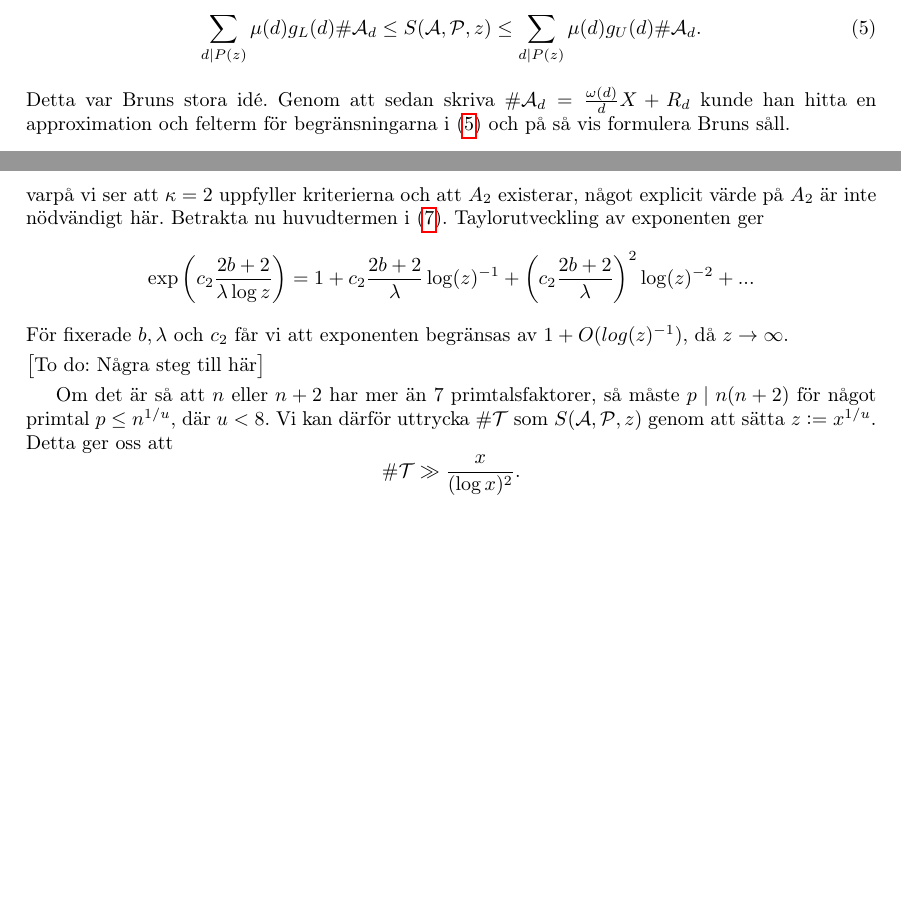
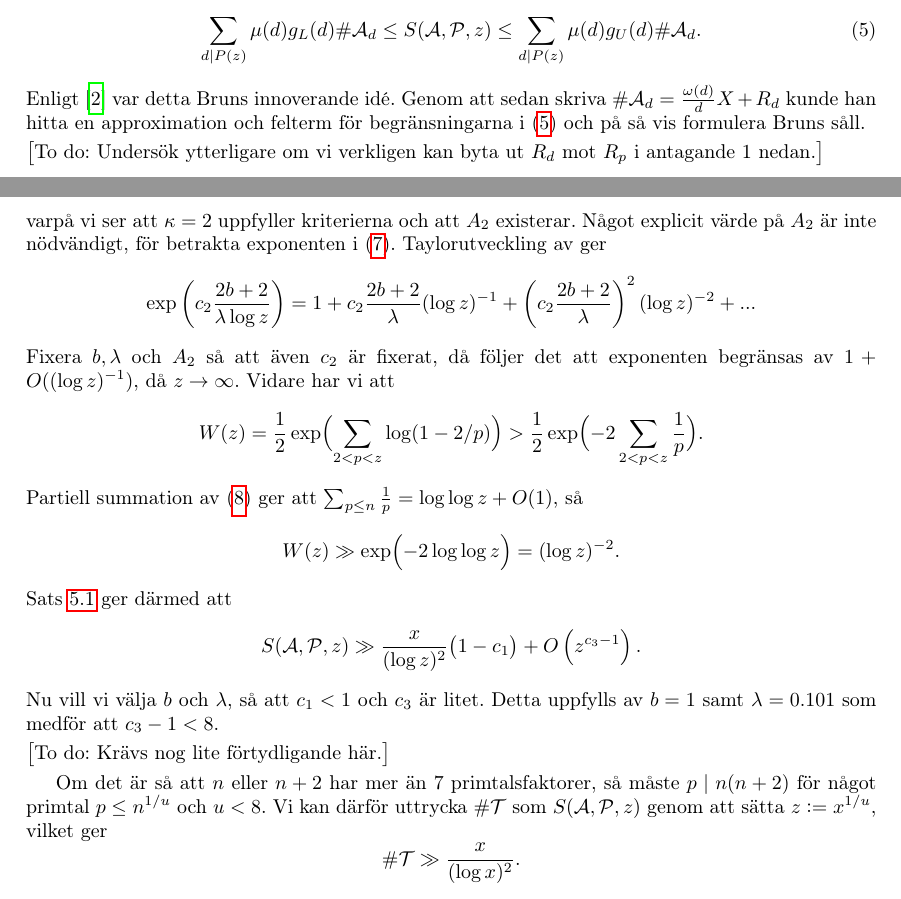
Before and after one commit to ElComadore/Matematiska-S-ll, a LaTeX paper (main.tex, which reads nils/brun.tex): two parts of pages 12 and 14 of 17, joined at a grey line, cut so that both start at the same text, the shorter picture padded with empty space. Compiled offline with pdfLaTeX.

Commit message:
Some more

```diff
--- a/nils/brun.tex
+++ b/nils/brun.tex
@@ -21,7 +21,9 @@ Således kan en undre och övre begränsning till $\S{A}{P}{z}$ erhållas, näml
     \leq \S{A}{P}{z}
     \leq \sum_{d \mid P(z)} \mu(d) g_U(d) \card\A_d.
 \end{equation}
-Detta var Bruns stora idé.
+Enligt \cite{cojocarumurty} var detta Bruns innoverande idé.
 Genom att sedan skriva $\card\A_d=\frac{\omega(d)}{d}X + R_d$ kunde han hitta en approximation och felterm för begränsningarna i (\ref{brun.eq.gugl}) och på så vis formulera Bruns såll.
 
+\todo{Undersök ytterligare om vi verkligen kan byta ut $R_d$ mot $R_p$ i antagande 1 nedan.}
+
 \begin{theorem}[Bruns såll] \label{brun.thm.brun}
@@ -86,22 +85,34 @@ Detta implicerar
 \begin{equation*}
     \sum_{w\leq p<z} \frac{\omega(p)\log p}{p} \leq 2\log\left(z/w\right) + O(1),
 \end{equation*}
-varpå vi ser att $\kappa=2$ uppfyller kriterierna och att $A_2$ existerar,
-något explicit värde på $A_2$ är inte nödvändigt här.
-%Slutligen, är storleken på $\A$ är $x$ så låt $X=x$ och vi sätter $b=1$, av anledning som kommer att visa sig senare.
-Betrakta nu huvudtermen i ($\ref{brun.eq.lower}$). Taylorutveckling av exponenten ger
+varpå vi ser att $\kappa=2$ uppfyller kriterierna och att $A_2$ existerar.
+Något explicit värde på $A_2$ är inte nödvändigt, för betrakta exponenten i ($\ref{brun.eq.lower}$). Taylorutveckling av ger
 \begin{align*}
-    \exp\left(c_2\frac{2b+2}{\lambda\log z}\right) = 1 + c_2\frac{2b+2}{\lambda}\log(z)^{-1} + \left(c_2\frac{2b+2}{\lambda}\right)^2\log(z)^{-2} + ...
+    \exp\left(c_2\frac{2b+2}{\lambda\log z}\right) = 1 + c_2\frac{2b+2}{\lambda}(\log z)^{-1} + \left(c_2\frac{2b+2}{\lambda}\right)^2(\log z)^{-2} + ...
 \end{align*}
-För fixerade $b,\lambda$ och $c_2$ får vi att exponenten begränsas av $1+O(log(z)^{-1})$, då $z\to\infty$.
+Fixera $b,\lambda$ och $A_2$ så att även $c_2$ är fixerat, då följer det att exponenten begränsas av $1+O((\log z)^{-1})$, då $z\to\infty$.
+Vidare har vi att
+\begin{align*}
+    W(z) = \frac{1}{2}\exp\Bigl(\sum_{2<p<z} \log(1-2/p) \Bigr)
+    > \frac{1}{2}\exp\Bigl(-2\sum_{2<p<z} \frac{1}{p} \Bigr).
+\end{align*}
+Partiell summation av (\ref{brun.eq.sum_logp_over_p}) ger att $\sum_{p\leq n}\frac{1}{p} = \log\log z + O(1)$, så
+\begin{align*}
+    W(z) \gg \exp\Bigl(-2\log\log z\Bigr)
+    = (\log z)^{-2}.
+\end{align*}
+Sats \ref{brun.thm.brun} ger därmed att
+\begin{equation*}
+    \S{A}{P}{z} \gg \frac{x}{(\log z)^2}\bigl(1 - c_1\bigr) + O\left(z^{c_3 - 1}\right).
+\end{equation*}
+Nu vill vi välja $b$ och $\lambda$, så att $c_1<1$ och $c_3$ är litet.
+Detta uppfylls av $b=1$ samt $\lambda=0.101$ som medför att $c_3-1<8$.
 
-
-\todo{Några steg till här}
+\todo{Krävs nog lite förtydligande här.}
 
 Om det är så att $n$ eller $n+2$ har mer än 7 primtalsfaktorer,
-så måste $p\mid n(n+2)$ för något primtal $p\leq n^{1/u}$, där $u<8$.
-Vi kan därför uttrycka $\card\mathcal{T}$ som $\S{A}{P}{z}$ genom att sätta $z := x^{1/u}$.
-Detta ger oss att
+så måste $p\mid n(n+2)$ för något primtal $p\leq n^{1/u}$ och $u<8$.
+Vi kan därför uttrycka $\card\mathcal{T}$ som $\S{A}{P}{z}$ genom att sätta $z := x^{1/u}$, vilket ger
 \begin{equation*}
     \card\mathcal{T} \gg \frac{x}{(\log x)^2}.
 \end{equation*}
```
Also changed, not shown: nils/brun.tex (15 more changed lines).
